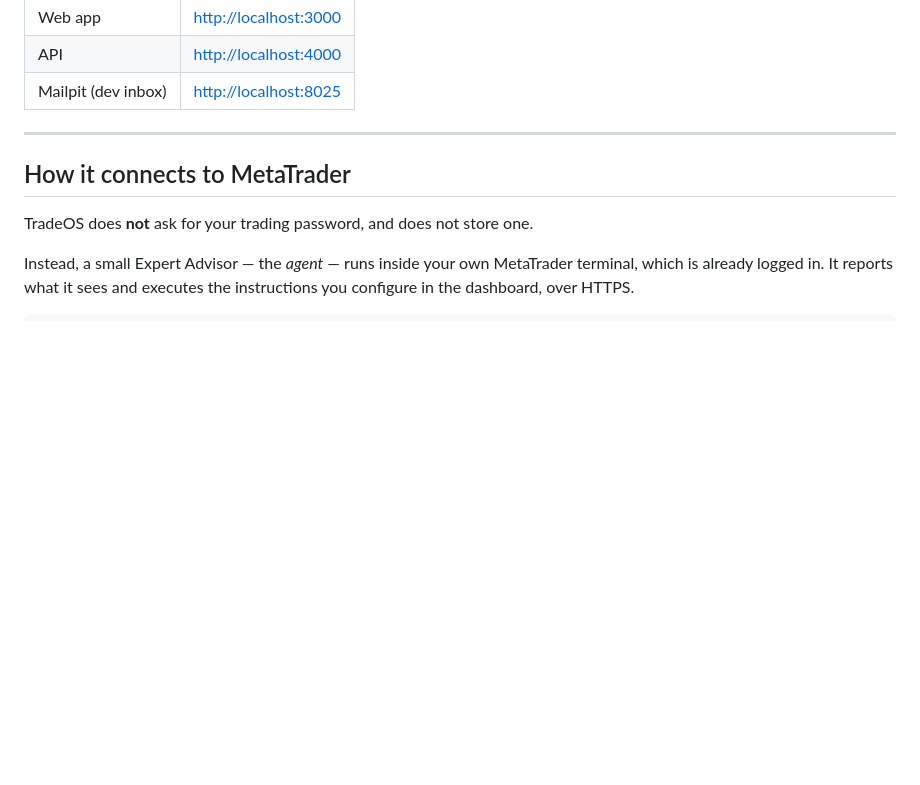
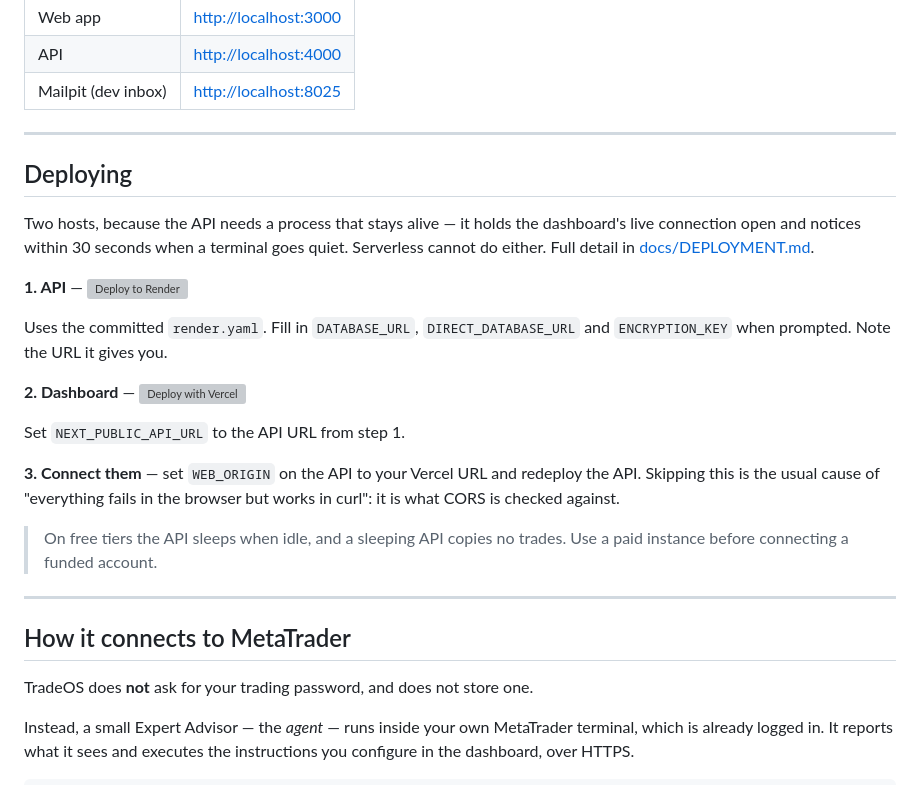
Before and after one commit to Conradfrmdao/tradeOs, a Markdown page: README.md, the part around the change. GitHub-like rendering; blank space fills up the shorter version; grey boxes are pictures that could not be loaded.

Commit message:
Add one-click deploy buttons and deployment summary to the README
Co-Authored-By: Claude Opus 5 <noreply@anthropic.com>

```diff
--- a/README.md
+++ b/README.md
@@ -36,6 +36,31 @@ email from Mailpit at <http://localhost:8025>.
 | Web app | <http://localhost:3000> |
 | API | <http://localhost:4000> |
 | Mailpit (dev inbox) | <http://localhost:8025> |
+
+---
+
+## Deploying
+
+Two hosts, because the API needs a process that stays alive — it holds the
+dashboard's live connection open and notices within 30 seconds when a terminal
+goes quiet. Serverless cannot do either. Full detail in
+[docs/DEPLOYMENT.md](docs/DEPLOYMENT.md).
+
+**1. API** — [![Deploy to Render](https://render.com/images/deploy-to-render-button.svg)](https://render.com/deploy?repo=https://github.com/Conradfrmdao/tradeOs)
+
+Uses the committed `render.yaml`. Fill in `DATABASE_URL`, `DIRECT_DATABASE_URL`
+and `ENCRYPTION_KEY` when prompted. Note the URL it gives you.
+
+**2. Dashboard** — [![Deploy with Vercel](https://vercel.com/button)](https://vercel.com/new/clone?repository-url=https://github.com/Conradfrmdao/tradeOs&env=NEXT_PUBLIC_API_URL&envDescription=URL%20of%20your%20deployed%20TradeOS%20API)
+
+Set `NEXT_PUBLIC_API_URL` to the API URL from step 1.
+
+**3. Connect them** — set `WEB_ORIGIN` on the API to your Vercel URL and
+redeploy the API. Skipping this is the usual cause of "everything fails in the
+browser but works in curl": it is what CORS is checked against.
+
+> On free tiers the API sleeps when idle, and a sleeping API copies no trades.
+> Use a paid instance before connecting a funded account.
 
 ---
 
```
